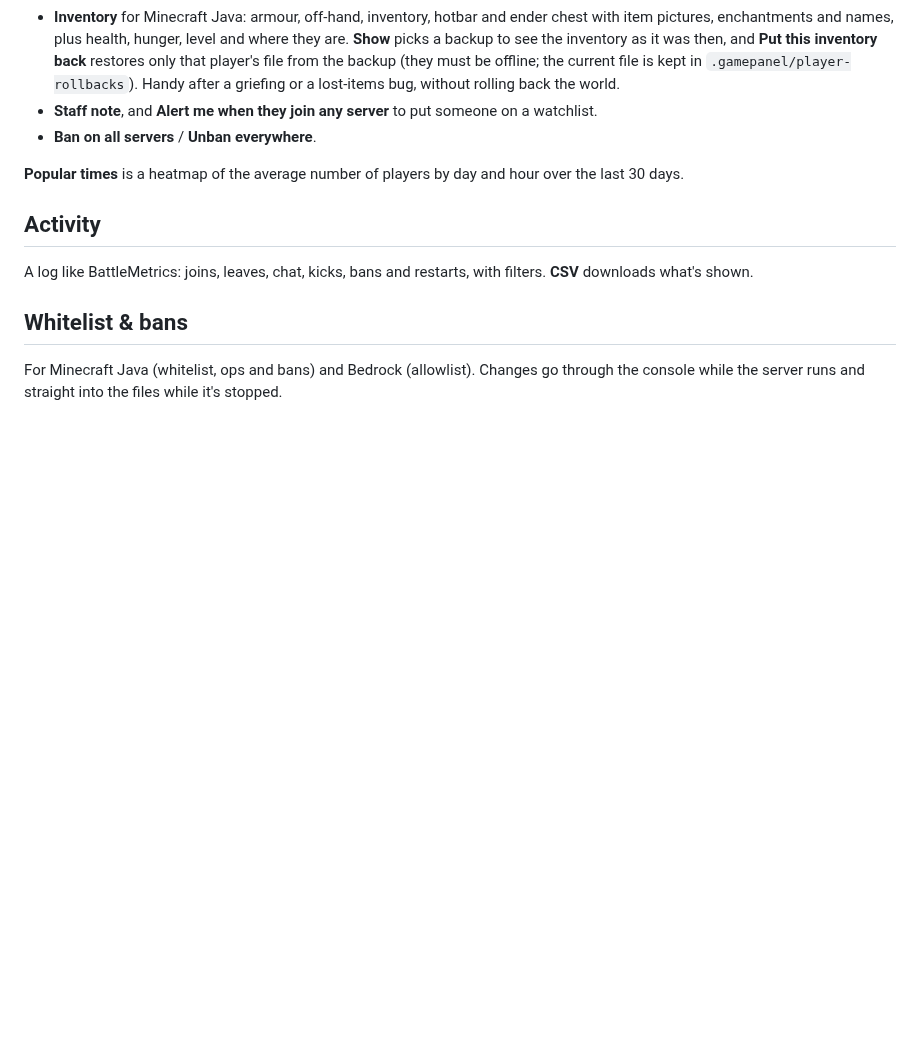
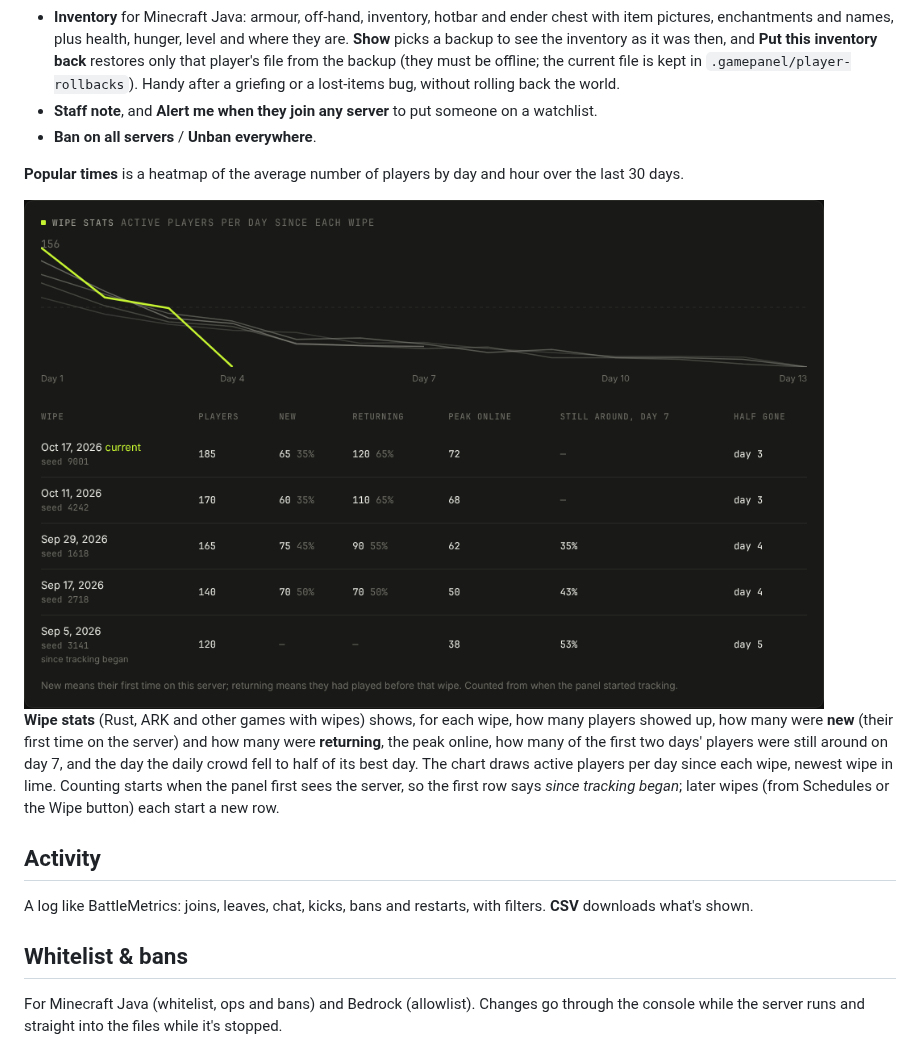
Before and after one commit to jebster33/gamepanel, a Markdown page: docs/guide/players.md, the part around the change. Rendered like a GitHub page; pictures changed too: docs/screenshots/wipe-stats.png (added); blank space fills up the shorter version.

Commit message:
Steam server list check with drop-off alerts, and per-wipe new/returning player stats

```diff
--- a/docs/guide/players.md
+++ b/docs/guide/players.md
@@ -29,6 +29,10 @@ profile:
 
 **Popular times** is a heatmap of the average number of players by day and hour over the last 30 days.
 
+<img src="../screenshots/wipe-stats.png" alt="Wipe stats" width="800" />
+
+**Wipe stats** (Rust, ARK and other games with wipes) shows, for each wipe, how many players showed up, how many were **new** (their first time on the server) and how many were **returning**, the peak online, how many of the first two days' players were still around on day 7, and the day the daily crowd fell to half of its best day. The chart draws active players per day since each wipe, newest wipe in lime. Counting starts when the panel first sees the server, so the first row says *since tracking began*; later wipes (from Schedules or the Wipe button) each start a new row.
+
 ## Activity
 
 A log like BattleMetrics: joins, leaves, chat, kicks, bans and restarts, with filters. **CSV** downloads
```
Also changed, not shown: docs/guide/alerts-and-discord.md (+4 -0 lines), docs/guide/running-a-server.md (+1 -0 lines), 14 other files.
